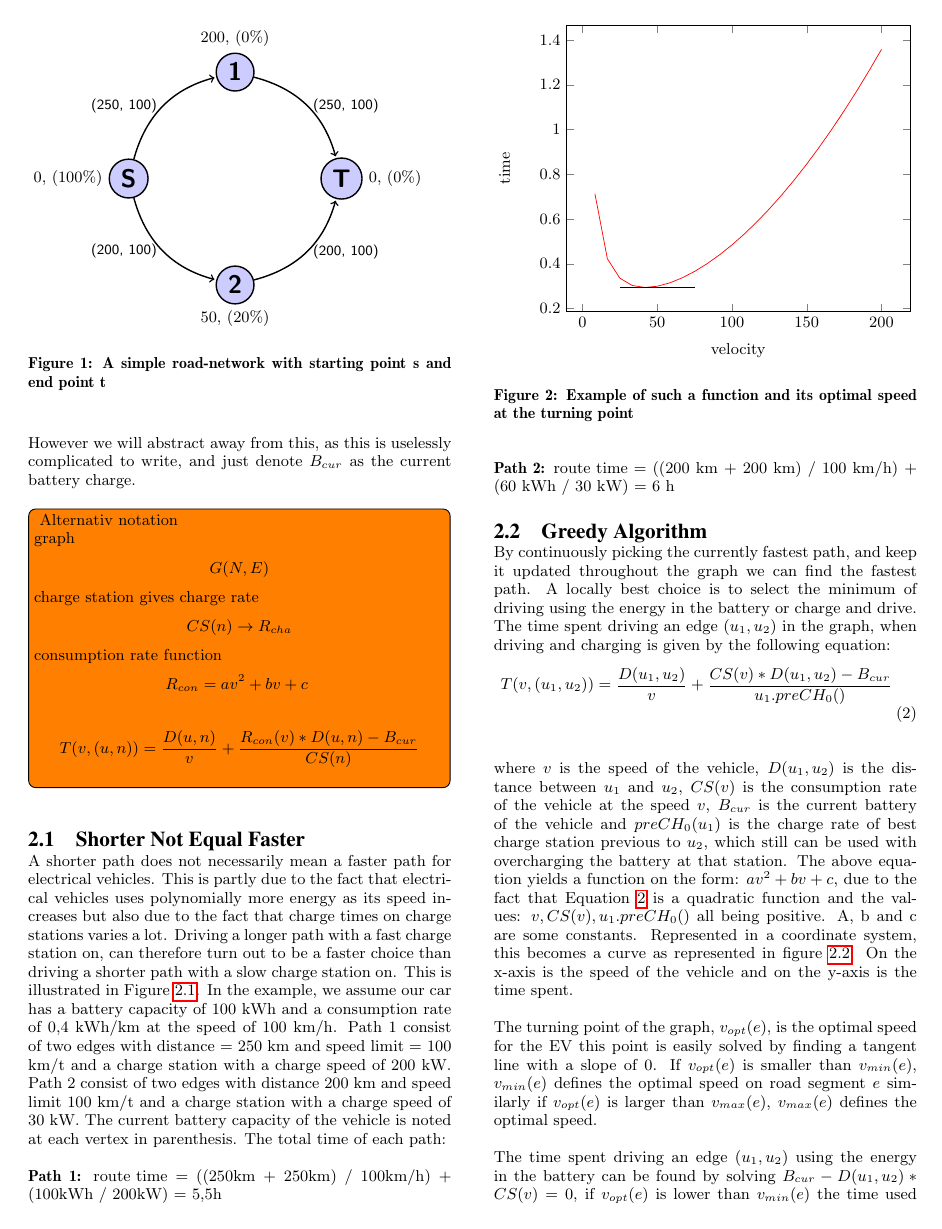
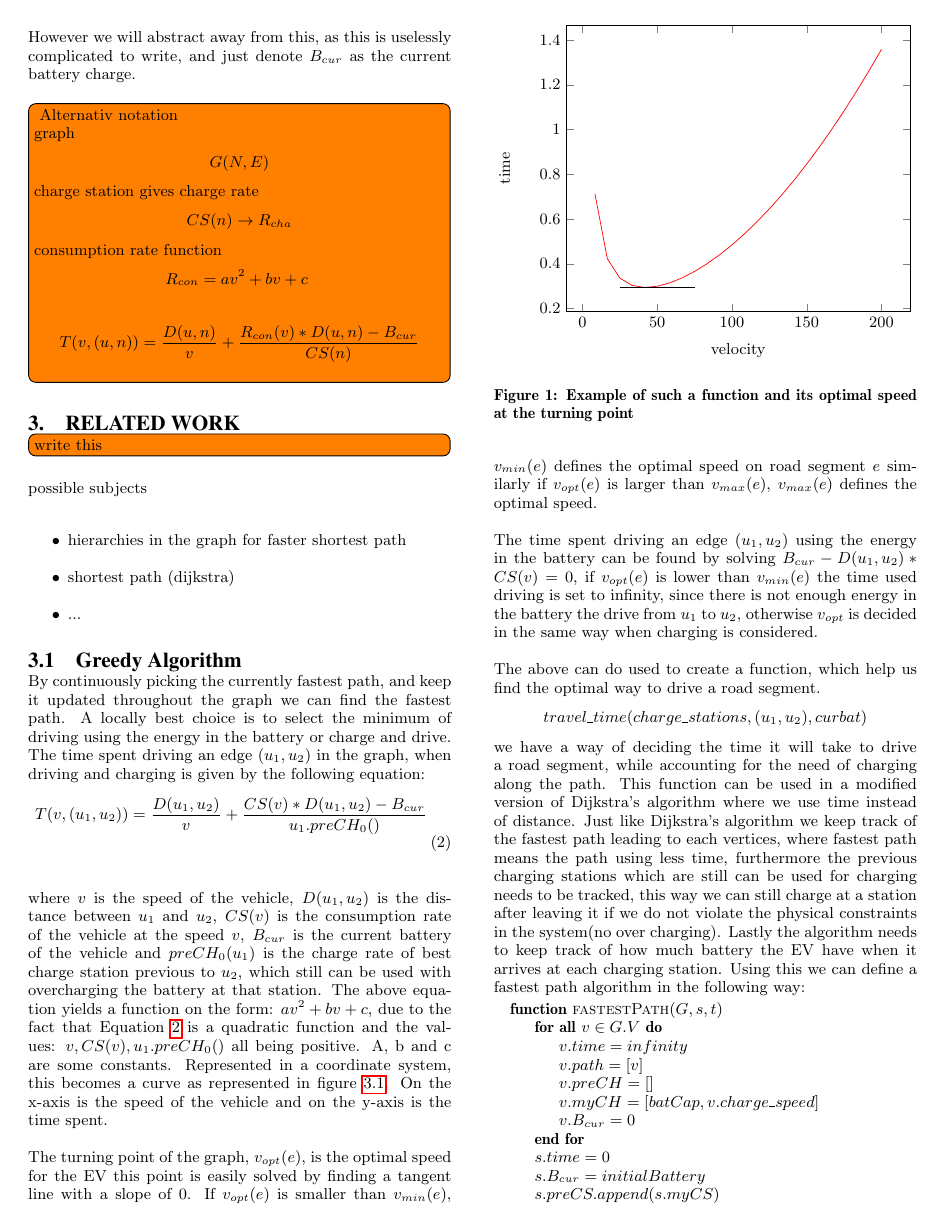
Before and after one commit to Hestogpony/AAU_BachelorProject, a LaTeX paper (Article/main.tex, which reads Article/content/relatedwork.tex): page 2 of 5 before the commit and page 2 of 4 after it. Compiled offline with pdfLaTeX.

Commit message:
restructured article

```diff
--- /dev/null
+++ b/Article/content/relatedwork.tex
@@ -0,0 +1,8 @@
+\section{Related Work}\label{sec:relatedwork}
+\todo[inline]{write this}
+possible subjects
+\begin{itemize}
+    \item hierarchies in the graph for faster shortest path
+    \item shortest path (dijkstra)
+    \item ...
+\end{itemize}
```
Also changed, not shown: Article/content/body.tex (deleted, +0 -9 lines), Article/main.tex (+9 -1 lines), Article/content/greedy.tex (renamed from Article/content/body/greedyalgorithm.tex), Article/content/linearprogramming.tex (renamed from Article/content/body/optimisingwithalinearprogram.tex), Article/content/notation.tex (renamed from Article/content/body/notation.tex), Article/content/shorterfaster.tex (renamed from Article/content/body/shorternotequalfaster.tex).
